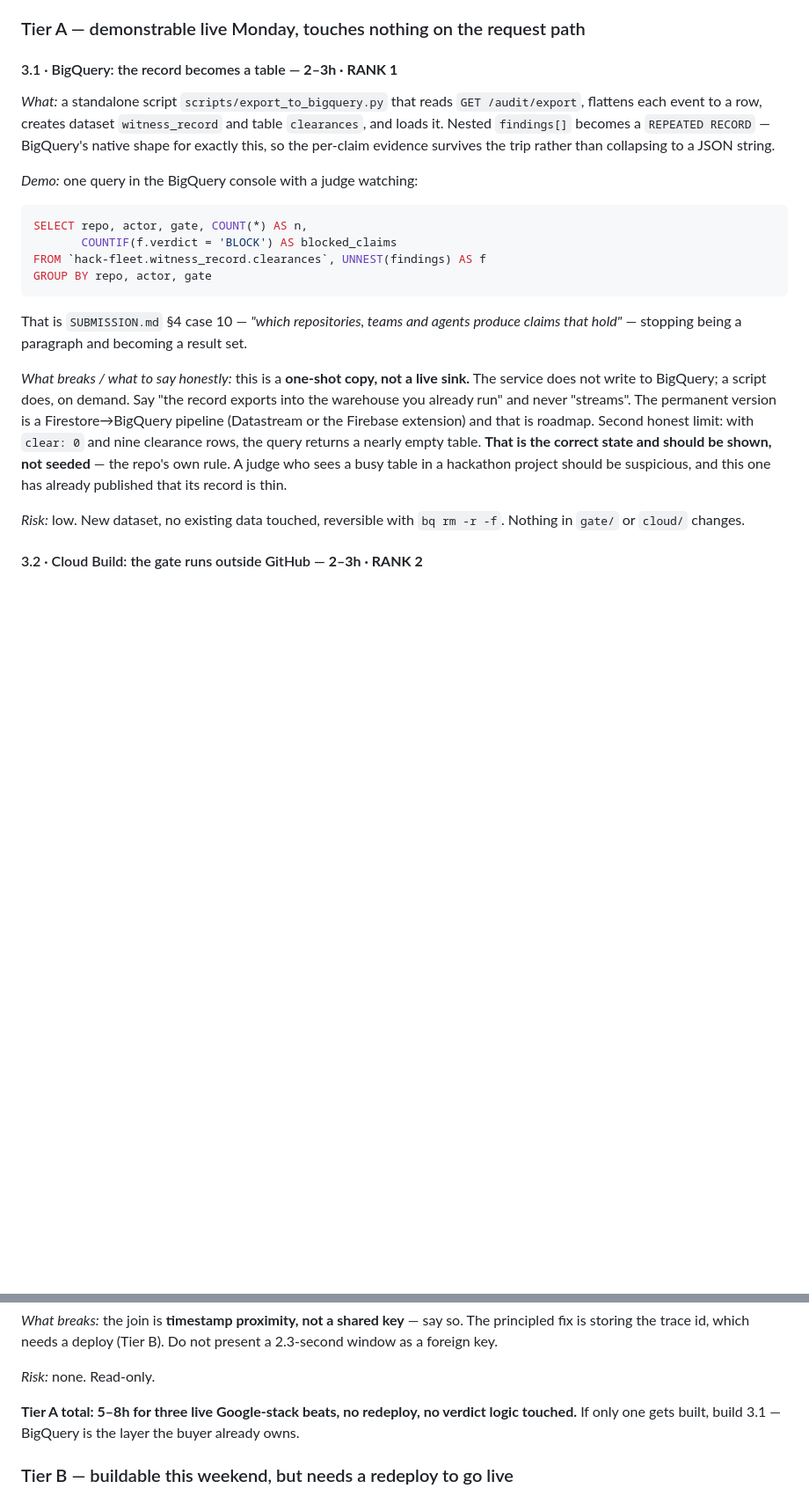
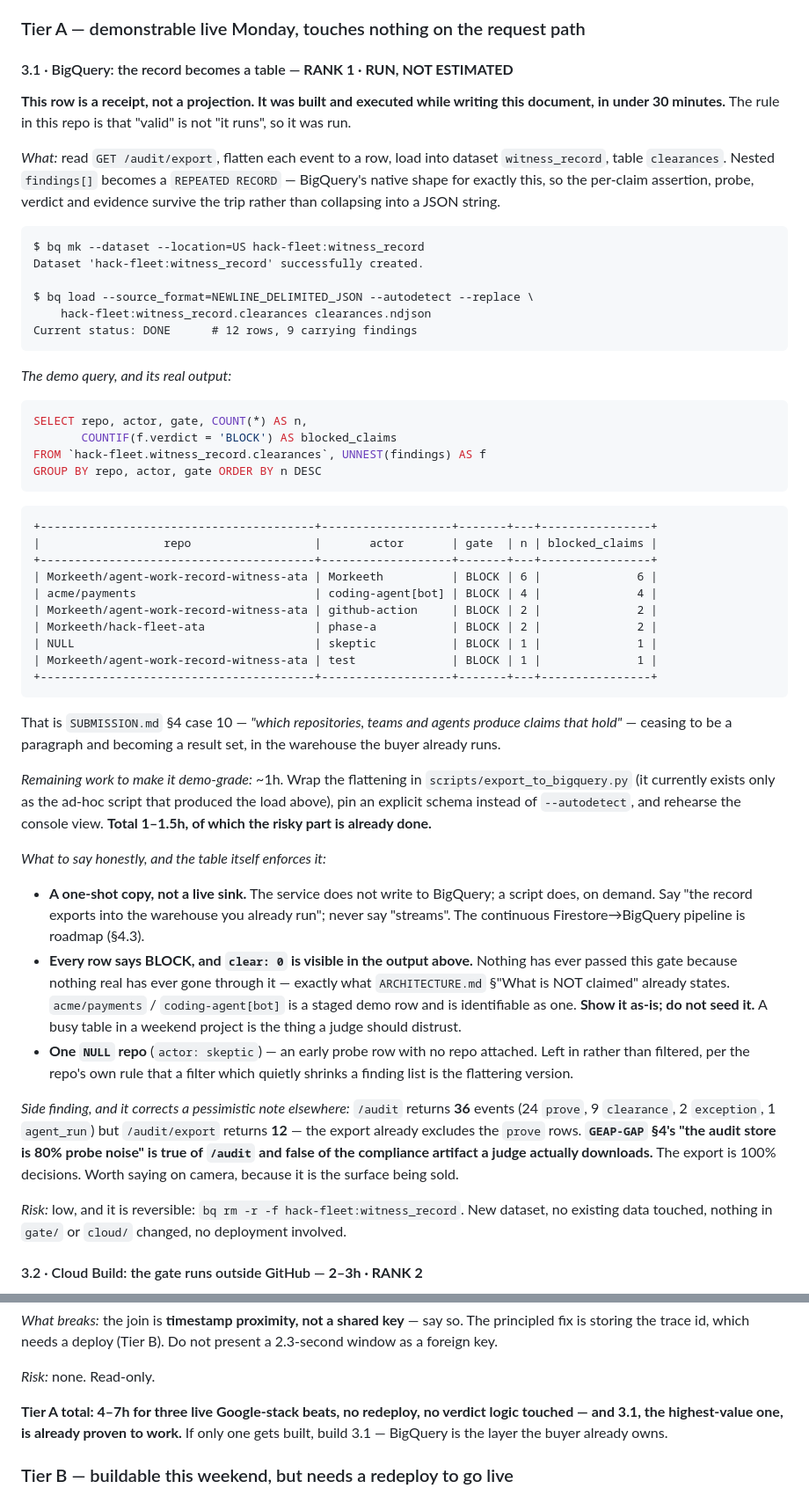
Before and after one commit to Morkeeth/agent-work-record-witness-ata, a Markdown page: docs/GOOGLE-STACK-DEPTH-2026-08-30.md, 2 parts joined by grey strips. Shown at 88% size. Drawn GitHub-style; blank space fills up the shorter version.

Commit message:
BigQuery row is a receipt now, not an estimate: dataset loaded and queried.
Ran the #1 buildable item rather than estimating it. bq mk + bq load of the
12 events from /audit/export into hack-fleet:witness_record.clearances,
findings[] as a REPEATED RECORD, then the case-10 query. Real output pasted
in the doc: every row BLOCK, clear 0, one staged acme/payments demo row and
one NULL repo, all left visible rather than filtered.

Side finding that corrects a pessimistic note: /audit is 36 events and 24 of
them are prove noise, but /audit/export already excludes those and returns 12
decisions. GEAP-GAP section 4's "80% probe noise" is true of /audit and false
of the compliance artifact a judge downloads.

Remaining work on this row drops to ~1h. Reversible: bq rm -r -f.

Co-Authored-By: Claude Opus 5 <noreply@anthropic.com>
Claude-Session: https://claude.ai/code/session_01Lzbh4XPYTAgCKg1dciFS3Q

````diff
--- a/docs/GOOGLE-STACK-DEPTH-2026-08-30.md
+++ b/docs/GOOGLE-STACK-DEPTH-2026-08-30.md
@@ -397,35 +397,78 @@ session, not to this lane.
 
 ### Tier A — demonstrable live Monday, touches nothing on the request path
 
-#### 3.1 · BigQuery: the record becomes a table — **2–3h · RANK 1**
+#### 3.1 · BigQuery: the record becomes a table — **RANK 1 · RUN, NOT ESTIMATED**
 
-*What:* a standalone script `scripts/export_to_bigquery.py` that reads `GET /audit/export`, flattens
-each event to a row, creates dataset `witness_record` and table `clearances`, and loads it. Nested
-`findings[]` becomes a `REPEATED RECORD` — BigQuery's native shape for exactly this, so the per-claim
-evidence survives the trip rather than collapsing to a JSON string.
+**This row is a receipt, not a projection. It was built and executed while writing this document,
+in under 30 minutes.** The rule in this repo is that "valid" is not "it runs", so it was run.
 
-*Demo:* one query in the BigQuery console with a judge watching:
+*What:* read `GET /audit/export`, flatten each event to a row, load into dataset `witness_record`,
+table `clearances`. Nested `findings[]` becomes a `REPEATED RECORD` — BigQuery's native shape for
+exactly this, so the per-claim assertion, probe, verdict and evidence survive the trip rather than
+collapsing into a JSON string.
+
+```
+$ bq mk --dataset --location=US hack-fleet:witness_record
+Dataset 'hack-fleet:witness_record' successfully created.
+
+$ bq load --source_format=NEWLINE_DELIMITED_JSON --autodetect --replace \
+    hack-fleet:witness_record.clearances clearances.ndjson
+Current status: DONE      # 12 rows, 9 carrying findings
+```
+
+*The demo query, and its real output:*
 
 ```sql
 SELECT repo, actor, gate, COUNT(*) AS n,
        COUNTIF(f.verdict = 'BLOCK') AS blocked_claims
 FROM `hack-fleet.witness_record.clearances`, UNNEST(findings) AS f
-GROUP BY repo, actor, gate
+GROUP BY repo, actor, gate ORDER BY n DESC
+```
+
+```
++----------------------------------------+-------------------+-------+---+----------------+
+|                  repo                  |       actor       | gate  | n | blocked_claims |
++----------------------------------------+-------------------+-------+---+----------------+
+| Morkeeth/agent-work-record-witness-ata | Morkeeth          | BLOCK | 6 |              6 |
+| acme/payments                          | coding-agent[bot] | BLOCK | 4 |              4 |
+| Morkeeth/agent-work-record-witness-ata | github-action     | BLOCK | 2 |              2 |
+| Morkeeth/hack-fleet-ata                | phase-a           | BLOCK | 2 |              2 |
+| NULL                                   | skeptic           | BLOCK | 1 |              1 |
+| Morkeeth/agent-work-record-witness-ata | test              | BLOCK | 1 |              1 |
++----------------------------------------+-------------------+-------+---+----------------+
 ```
 
 That is `SUBMISSION.md` §4 case 10 — *"which repositories, teams and agents produce claims that
-hold"* — stopping being a paragraph and becoming a result set.
+hold"* — ceasing to be a paragraph and becoming a result set, in the warehouse the buyer already
+runs.
 
-*What breaks / what to say honestly:* this is a **one-shot copy, not a live sink.** The service does
-not write to BigQuery; a script does, on demand. Say "the record exports into the warehouse you
-already run" and never "streams". The permanent version is a Firestore→BigQuery pipeline (Datastream
-or the Firebase extension) and that is roadmap. Second honest limit: with `clear: 0` and nine
-clearance rows, the query returns a nearly empty table. **That is the correct state and should be
-shown, not seeded** — the repo's own rule. A judge who sees a busy table in a hackathon project
-should be suspicious, and this one has already published that its record is thin.
+*Remaining work to make it demo-grade:* ~1h. Wrap the flattening in `scripts/export_to_bigquery.py`
+(it currently exists only as the ad-hoc script that produced the load above), pin an explicit schema
+instead of `--autodetect`, and rehearse the console view. **Total 1–1.5h, of which the risky part is
+already done.**
 
-*Risk:* low. New dataset, no existing data touched, reversible with `bq rm -r -f`. Nothing in
-`gate/` or `cloud/` changes.
+*What to say honestly, and the table itself enforces it:*
+
+- **A one-shot copy, not a live sink.** The service does not write to BigQuery; a script does, on
+  demand. Say "the record exports into the warehouse you already run"; never say "streams". The
+  continuous Firestore→BigQuery pipeline is roadmap (§4.3).
+- **Every row says BLOCK, and `clear: 0` is visible in the output above.** Nothing has ever passed
+  this gate because nothing real has ever gone through it — exactly what `ARCHITECTURE.md` §"What is
+  NOT claimed" already states. `acme/payments` / `coding-agent[bot]` is a staged demo row and is
+  identifiable as one. **Show it as-is; do not seed it.** A busy table in a weekend project is the
+  thing a judge should distrust.
+- **One `NULL` repo** (`actor: skeptic`) — an early probe row with no repo attached. Left in rather
+  than filtered, per the repo's own rule that a filter which quietly shrinks a finding list is the
+  flattering version.
+
+*Side finding, and it corrects a pessimistic note elsewhere:* `/audit` returns **36** events
+(24 `prove`, 9 `clearance`, 2 `exception`, 1 `agent_run`) but `/audit/export` returns **12** — the
+export already excludes the `prove` rows. **`GEAP-GAP` §4's "the audit store is 80% probe noise"
+is true of `/audit` and false of the compliance artifact a judge actually downloads.** The export is
+100% decisions. Worth saying on camera, because it is the surface being sold.
+
+*Risk:* low, and it is reversible: `bq rm -r -f hack-fleet:witness_record`. New dataset, no existing
+data touched, nothing in `gate/` or `cloud/` changed, no deployment involved.
 
 #### 3.2 · Cloud Build: the gate runs outside GitHub — **2–3h · RANK 2**
 
@@ -465,7 +508,7 @@ foreign key.
 
 *Risk:* none. Read-only.
 
-**Tier A total: 5–8h for three live Google-stack beats, no redeploy, no verdict logic touched.**
+**Tier A total: 4–7h for three live Google-stack beats, no redeploy, no verdict logic touched — and 3.1, the highest-value one, is already proven to work.**
 If only one gets built, build 3.1 — BigQuery is the layer the buyer already owns.
 
 ### Tier B — buildable this weekend, but needs a redeploy to go live
````
Also changed, not shown: other parts of docs/GOOGLE-STACK-DEPTH-2026-08-30.md (+1 -1 lines).
